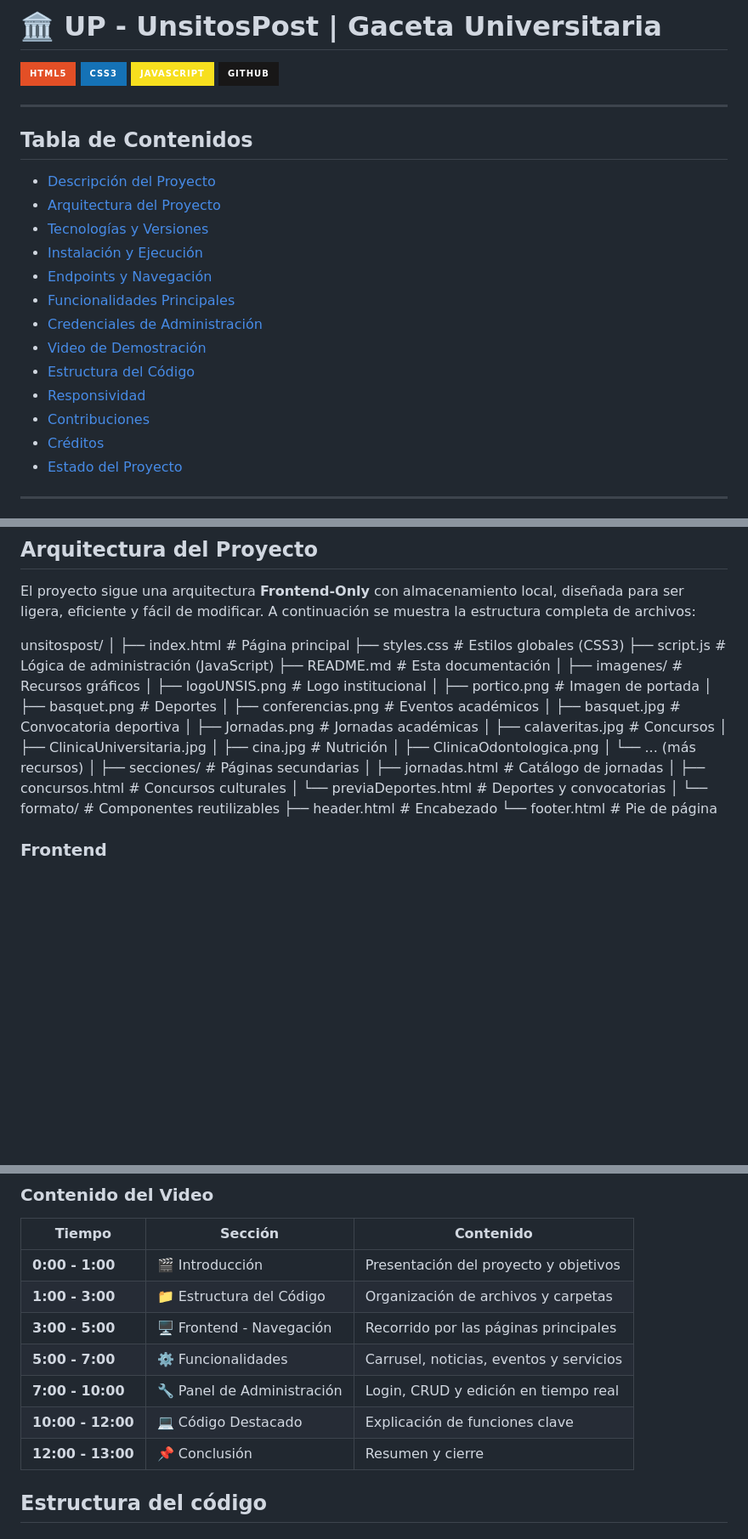
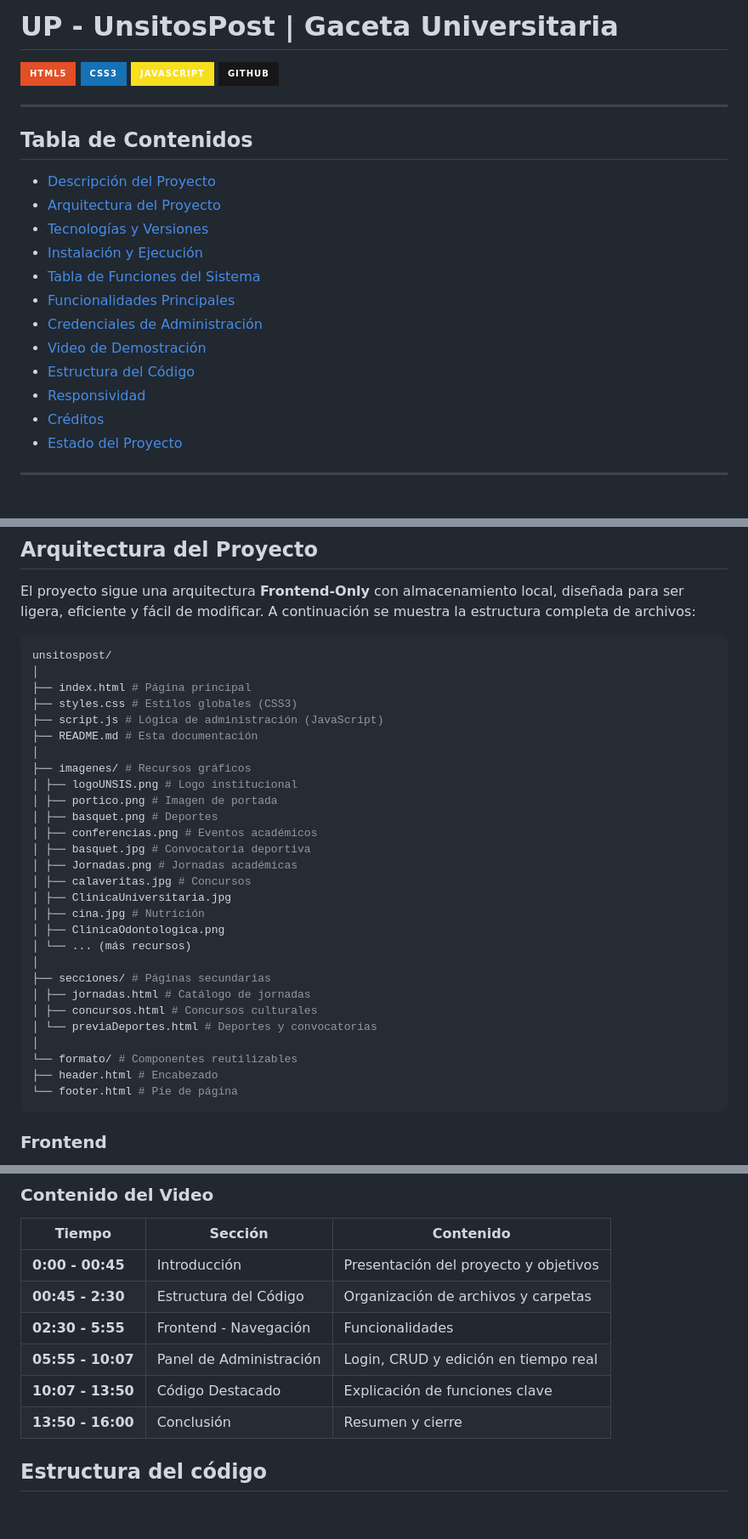
Before and after one commit to gabo-lo/Unsito-2.0, a Markdown page: README.md, 3 parts joined by grey strips. Shown at 85% size. Rendered like a GitHub page; badges without logos; blank space fills up the shorter version.

Commit message:
modificar el archivo README.md

````diff
--- a/README.md
+++ b/README.md
@@ -1,4 +1,4 @@
-# 🏛️ UP - UnsitosPost | Gaceta Universitaria
+#  UP - UnsitosPost | Gaceta Universitaria
 
 [![Tecnologías](https://img.shields.io/badge/HTML5-E34F26?style=for-the-badge&logo=html5&logoColor=white)](https://developer.mozilla.org/es/docs/Web/HTML)
 [![CSS3](https://img.shields.io/badge/CSS3-1572B6?style=for-the-badge&logo=css3&logoColor=white)](https://developer.mozilla.org/es/docs/Web/CSS)
@@ -13,13 +13,12 @@
 - [ Arquitectura del Proyecto](#️-arquitectura-del-proyecto)
 - [ Tecnologías y Versiones](#️-tecnologías-y-versiones)
 - [ Instalación y Ejecución](#-instalación-y-ejecución)
-- [ Endpoints y Navegación](#-endpoints-y-navegación)
+- [ Tabla de Funciones del Sistema](#-Tabla-de-funciones-del-sistema)
 - [ Funcionalidades Principales](#-funcionalidades-principales)
 - [ Credenciales de Administración](#-credenciales-de-administración)
 - [ Video de Demostración](#-video-de-demostración)
 - [ Estructura del Código](#-estructura-del-código)
 - [ Responsividad](#-responsividad)
-- [ Contribuciones](#-contribuciones)
 - [ Créditos](#-créditos)
 - [ Estado del Proyecto](#-estado-del-proyecto)
 
@@ -45,7 +44,7 @@ El sistema incluye un **panel de administración** que permite gestionar el cont
 ##  Arquitectura del Proyecto
 
 El proyecto sigue una arquitectura **Frontend-Only** con almacenamiento local, diseñada para ser ligera, eficiente y fácil de modificar. A continuación se muestra la estructura completa de archivos:
-
+```bash
 unsitospost/
 │
 ├── index.html # Página principal
@@ -74,7 +73,7 @@ unsitospost/
 └── formato/ # Componentes reutilizables
 ├── header.html # Encabezado
 └── footer.html # Pie de página
-
+```
 
 ### Frontend
 
@@ -268,13 +267,12 @@ Enlace directo al video: https://youtu.be/TU_VIDEO_ID
 ### Contenido del Video
 | Tiempo | Sección | Contenido |
 |--------|---------|-----------|
-| **0:00 - 1:00** | 🎬 Introducción | Presentación del proyecto y objetivos |
-| **1:00 - 3:00** | 📁 Estructura del Código | Organización de archivos y carpetas |
-| **3:00 - 5:00** | 🖥️ Frontend - Navegación | Recorrido por las páginas principales |
-| **5:00 - 7:00** | ⚙️ Funcionalidades | Carrusel, noticias, eventos y servicios |
-| **7:00 - 10:00** | 🔧 Panel de Administración | Login, CRUD y edición en tiempo real |
-| **10:00 - 12:00** | 💻 Código Destacado | Explicación de funciones clave |
-| **12:00 - 13:00** | 📌 Conclusión | Resumen y cierre |
+| **0:00 - 00:45** |  Introducción | Presentación del proyecto y objetivos |
+| **00:45 - 2:30** |  Estructura del Código | Organización de archivos y carpetas |
+| **02:30 - 5:55** |  Frontend - Navegación | Funcionalidades | Carrusel, noticias, eventos y servicios |
+| **05:55 - 10:07** |  Panel de Administración | Login, CRUD y edición en tiempo real |
+| **10:07 - 13:50** |  Código Destacado | Explicación de funciones clave |
+| **13:50 - 16:00** |  Conclusión | Resumen y cierre |
 
 
 ## Estructura del código
````
